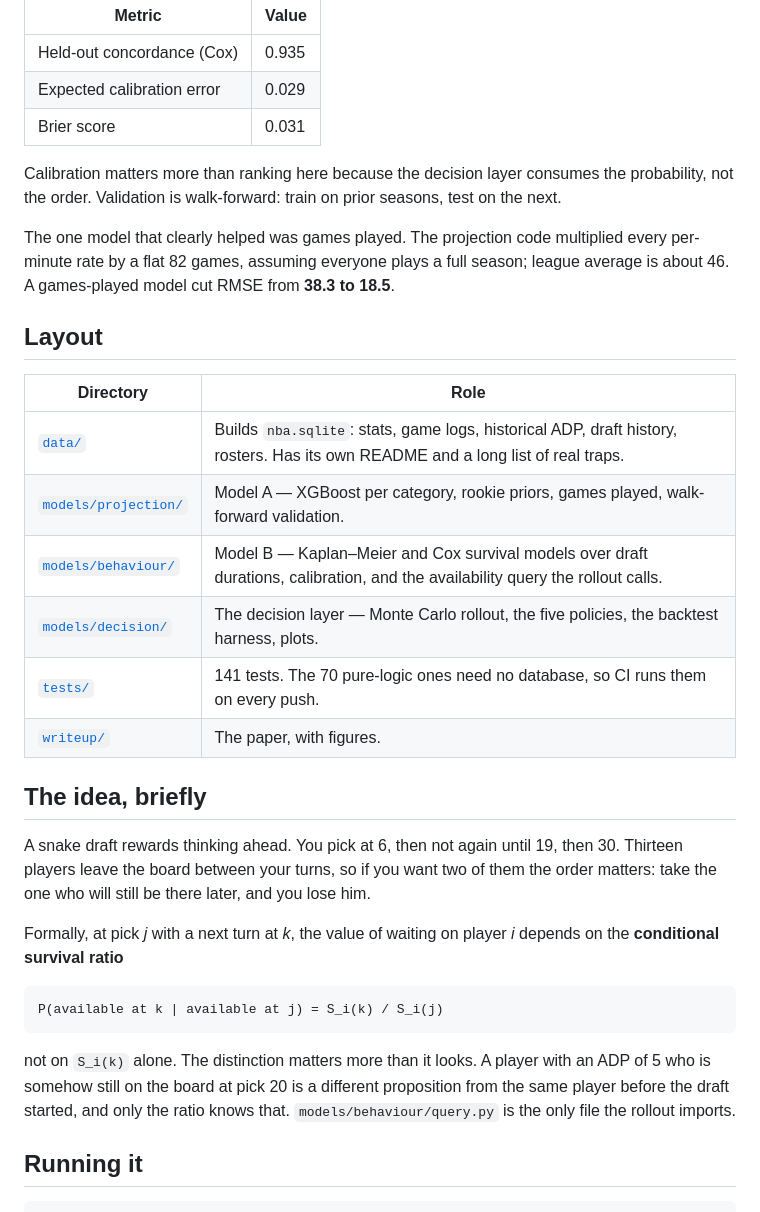
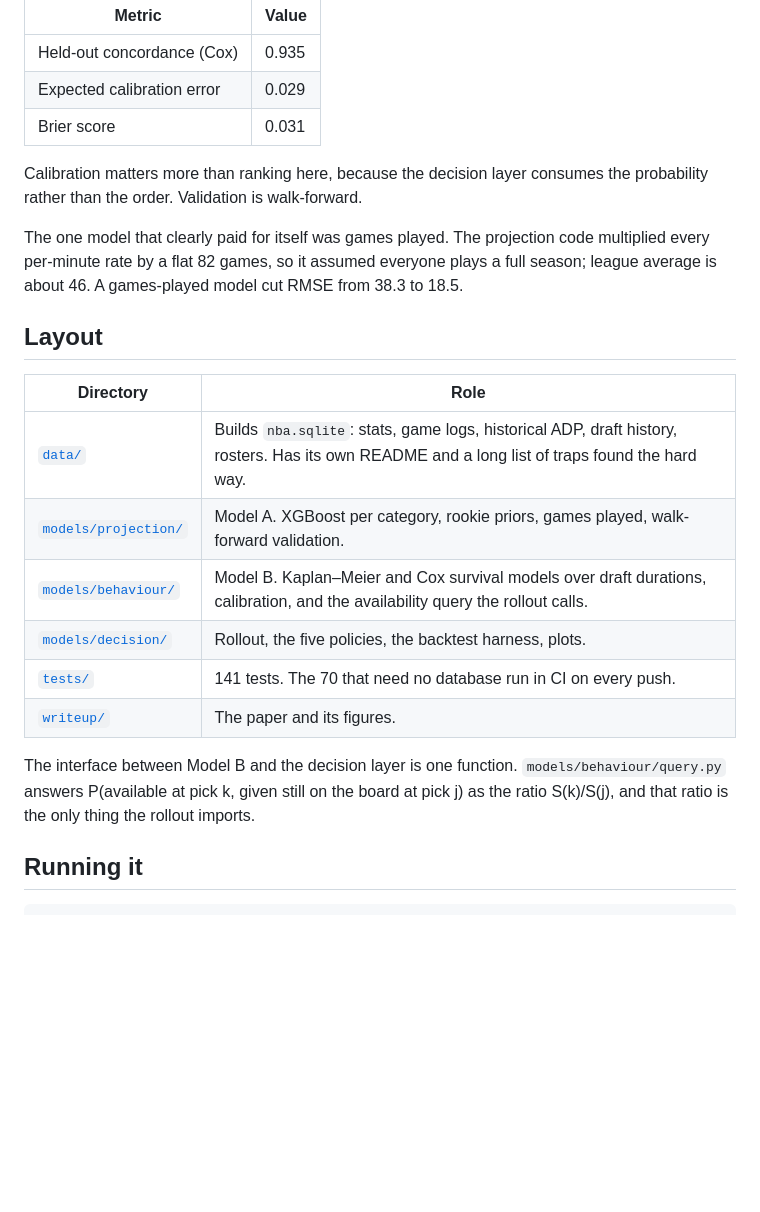
Before and after one commit to ryousuf569/espn-draft-sequential-optimization, a Markdown page: README.md, the part around one of its changes. Rendered like a GitHub page; blank space fills up the shorter version.

````diff
--- a/README.md
+++ b/README.md
@@ -83,44 +70,29 @@ The survival model is genuinely good; it just does not move the decision.
 | Expected calibration error | 0.029 |
 | Brier score | 0.031 |
 
-Calibration matters more than ranking here because the decision layer consumes
-the probability, not the order. Validation is walk-forward: train on prior
-seasons, test on the next.
+Calibration matters more than ranking here, because the decision layer consumes
+the probability rather than the order. Validation is walk-forward.
 
-The one model that clearly helped was games played. The projection code
-multiplied every per-minute rate by a flat 82 games, assuming everyone plays a
-full season; league average is about 46. A games-played model cut RMSE from
-**38.3 to 18.5**.
+The one model that clearly paid for itself was games played. The projection code
+multiplied every per-minute rate by a flat 82 games, so it assumed everyone plays
+a full season; league average is about 46. A games-played model cut RMSE from 38.3
+to 18.5.
 
 ## Layout
 
 | Directory | Role |
 | --- | --- |
-| [`data/`](data/) | Builds `nba.sqlite`: stats, game logs, historical ADP, draft history, rosters. Has its own README and a long list of real traps. |
-| [`models/projection/`](models/projection/) | Model A — XGBoost per category, rookie priors, games played, walk-forward validation. |
-| [`models/behaviour/`](models/behaviour/) | Model B — Kaplan–Meier and Cox survival models over draft durations, calibration, and the availability query the rollout calls. |
-| [`models/decision/`](models/decision/) | The decision layer — Monte Carlo rollout, the five policies, the backtest harness, plots. |
-| [`tests/`](tests/) | 141 tests. The 70 pure-logic ones need no database, so CI runs them on every push. |
-| [`writeup/`](writeup/) | The paper, with figures. |
+| [`data/`](data/) | Builds `nba.sqlite`: stats, game logs, historical ADP, draft history, rosters. Has its own README and a long list of traps found the hard way. |
+| [`models/projection/`](models/projection/) | Model A. XGBoost per category, rookie priors, games played, walk-forward validation. |
+| [`models/behaviour/`](models/behaviour/) | Model B. Kaplan–Meier and Cox survival models over draft durations, calibration, and the availability query the rollout calls. |
+| [`models/decision/`](models/decision/) | Rollout, the five policies, the backtest harness, plots. |
+| [`tests/`](tests/) | 141 tests. The 70 that need no database run in CI on every push. |
+| [`writeup/`](writeup/) | The paper and its figures. |
 
-## The idea, briefly
-
-A snake draft rewards thinking ahead. You pick at 6, then not again until 19,
-then 30. Thirteen players leave the board between your turns, so if you want two
-of them the order matters: take the one who will still be there later, and you
-lose him.
-
-Formally, at pick *j* with a next turn at *k*, the value of waiting on player *i*
-depends on the **conditional survival ratio**
-
-```
-P(available at k | available at j) = S_i(k) / S_i(j)
-```
-
-not on `S_i(k)` alone. The distinction matters more than it looks. A player with
-an ADP of 5 who is somehow still on the board at pick 20 is a different
-proposition from the same player before the draft started, and only the ratio
-knows that. `models/behaviour/query.py` is the only file the rollout imports.
+The interface between Model B and the decision layer is one function.
+`models/behaviour/query.py` answers P(available at pick k, given still on the
+board at pick j) as the ratio S(k)/S(j), and that ratio is the only thing the
+rollout imports.
 
 ## Running it
 
````
Also changed, not shown: other parts of README.md (+52 -87 lines).
